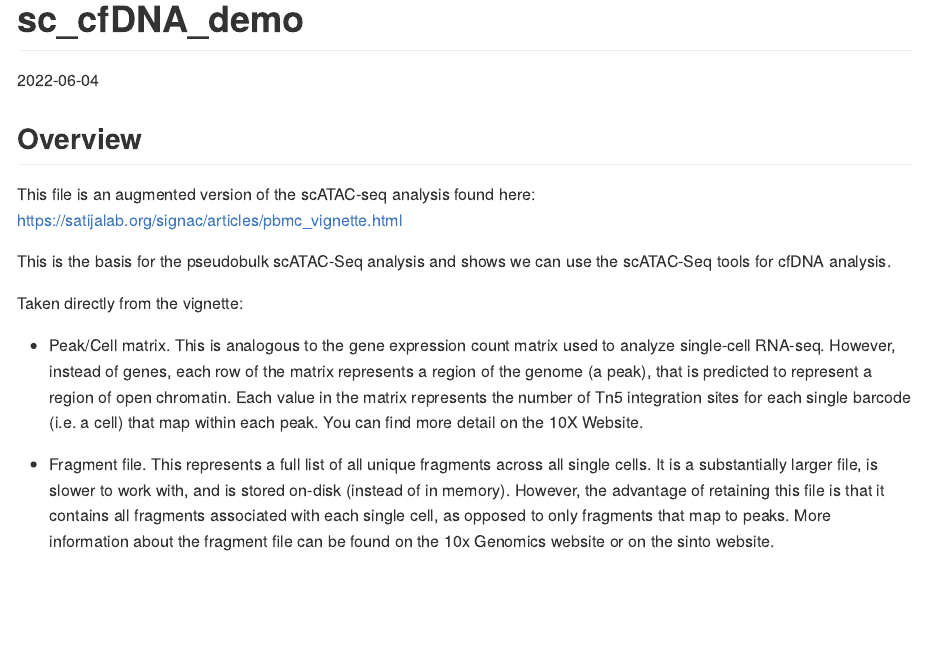
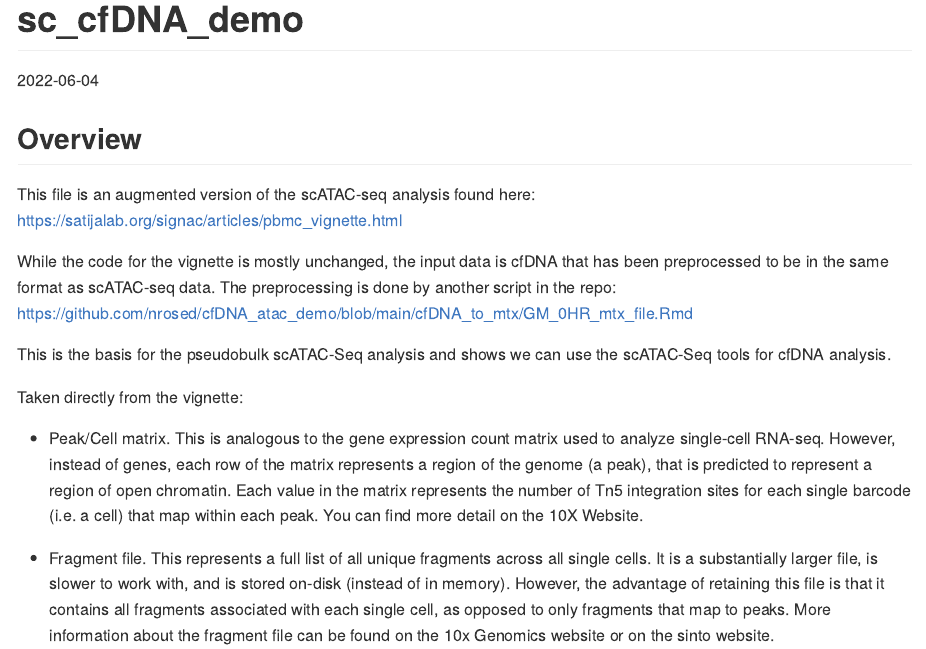
Before and after one commit to greenelab/cfDNA_atac_demo, an R Markdown document (plot_cfDNA_scATAC/sc_cfDNA_demo.Rmd): the page in a window 1100 px wide, from its top. Rendered offline with R 4.5, knitr and Pandoc, with nearby package versions; some code elsewhere in the file could not run offline; long lines of code are wrapped.

Commit message:
added more verbage regarding the purpose of the script

```diff
--- a/plot_cfDNA_scATAC/sc_cfDNA_demo.Rmd
+++ b/plot_cfDNA_scATAC/sc_cfDNA_demo.Rmd
@@ -41,7 +41,14 @@ proj_dir = here()
 
 This file is an augmented version of the scATAC-seq analysis found here: https://satijalab.org/signac/articles/pbmc_vignette.html
 
+
+While the code for the vignette is mostly unchanged, the input data is cfDNA that
+has been preprocessed to be in the same format as scATAC-seq data.
+The preprocessing is done by another script in the repo:
+https://github.com/nrosed/cfDNA_atac_demo/blob/main/cfDNA_to_mtx/GM_0HR_mtx_file.Rmd
+
 This is the basis for the pseudobulk scATAC-Seq analysis and shows we can use the scATAC-Seq tools for cfDNA analysis.
+
 
 Taken directly from the vignette:
 
```
